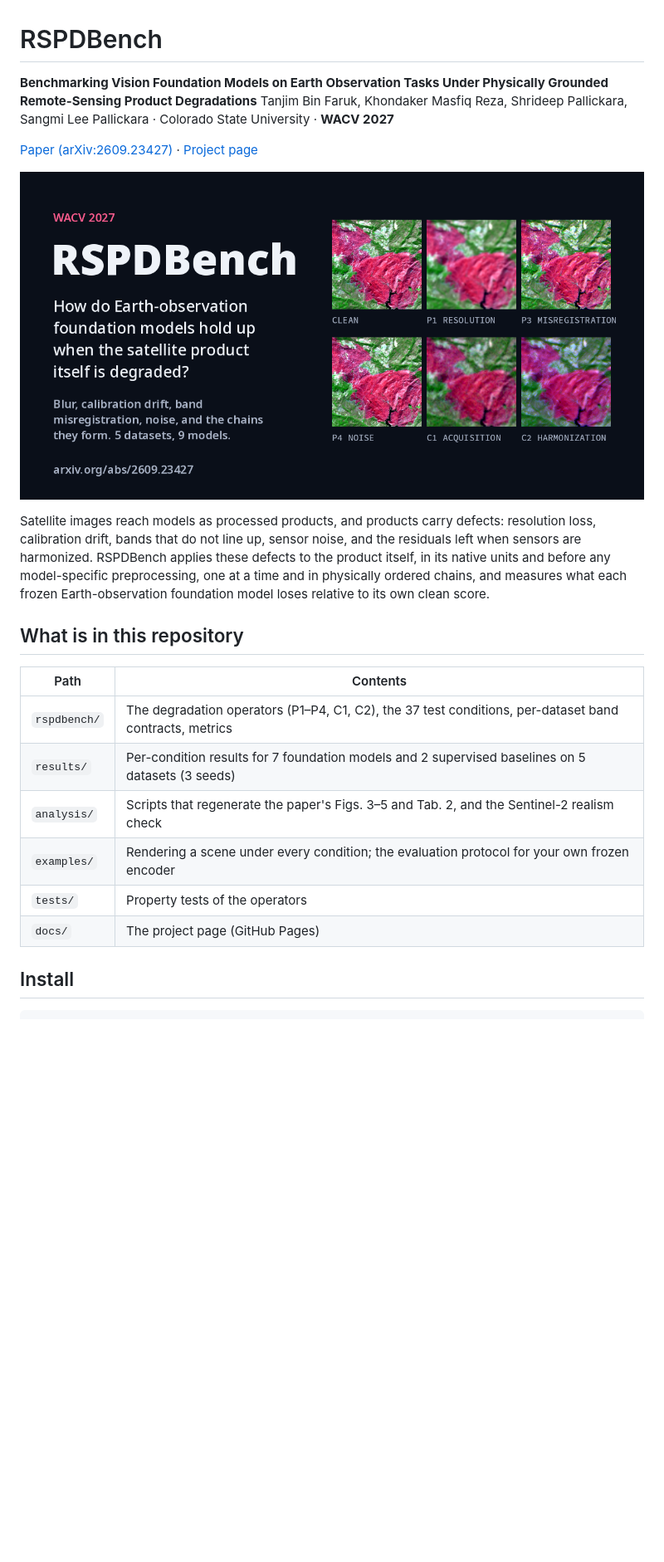
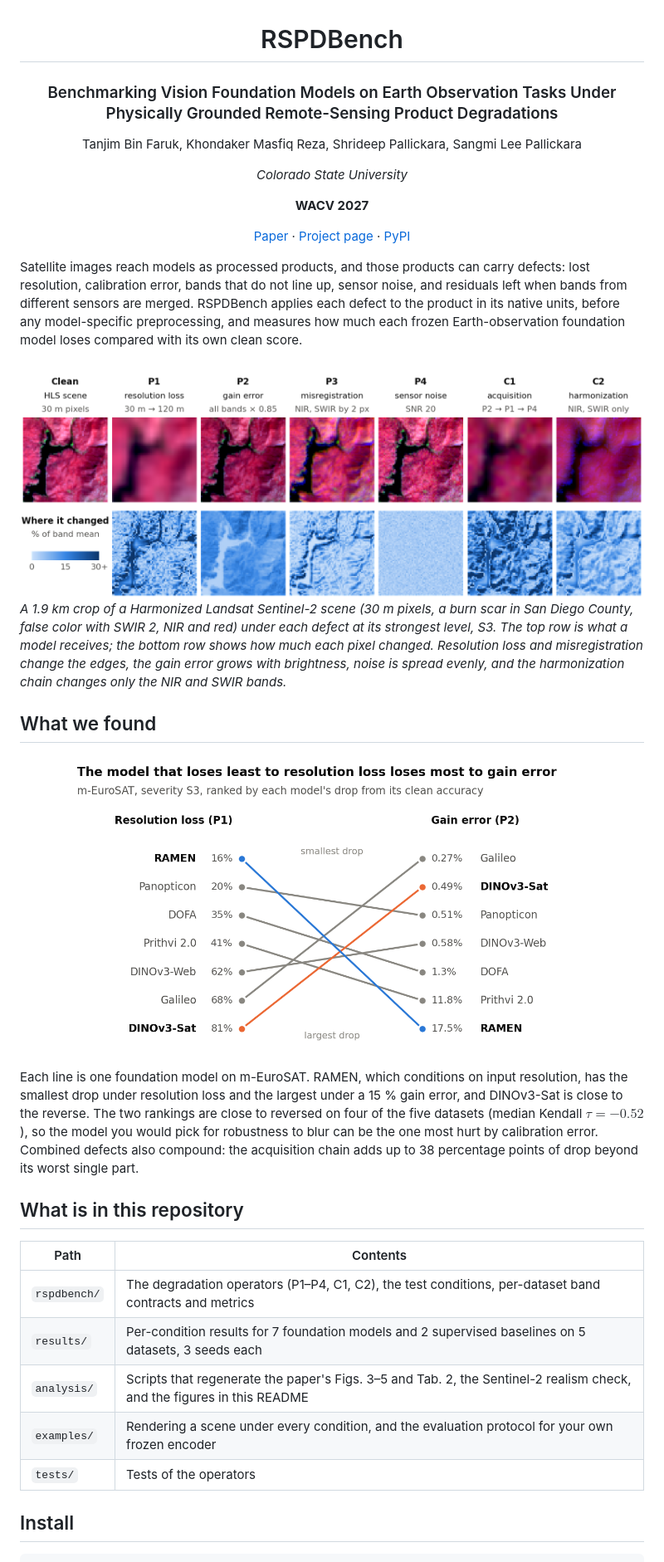
Before and after one commit to Tanjim131/RSPDBench, a Markdown page: README.md, the part around the change printed below. Shown: that part at 83% size. Rendered like a GitHub page; pictures changed too: assets/readme/defects_light.png (added), assets/readme/ranking_light.png (added), docs/assets/og.png; blank space fills up the shorter version.

```diff
--- a/README.md
+++ b/README.md
@@ -1,24 +3,46 @@
 # RSPDBench
 
-**Benchmarking Vision Foundation Models on Earth Observation Tasks Under Physically Grounded Remote-Sensing Product Degradations**
-Tanjim Bin Faruk, Khondaker Masfiq Reza, Shrideep Pallickara, Sangmi Lee Pallickara · Colorado State University · **WACV 2027**
+### Benchmarking Vision Foundation Models on Earth Observation Tasks Under Physically Grounded Remote-Sensing Product Degradations
 
-[Paper (arXiv:2609.23427)](https://arxiv.org/abs/2609.23427) · [Project page](https://tanjim131.github.io/RSPDBench/)
+Tanjim Bin Faruk, Khondaker Masfiq Reza, Shrideep Pallickara, Sangmi Lee Pallickara
 
-![RSPDBench: one burn-scar scene under six product defects](https://raw.githubusercontent.com/Tanjim131/RSPDBench/main/docs/assets/og.png)
+*Colorado State University*
 
-Satellite images reach models as processed products, and products carry defects: resolution loss, calibration drift, bands that do not line up, sensor noise, and the residuals left when sensors are harmonized. RSPDBench applies these defects to the product itself, in its native units and before any model-specific preprocessing, one at a time and in physically ordered chains, and measures what each frozen Earth-observation foundation model loses relative to its own clean score.
+**WACV 2027**
+
+[Paper](https://arxiv.org/abs/2609.23427) · [Project page](https://tanjim131.github.io/RSPDBench/) · [PyPI](https://pypi.org/project/rspdbench/)
+
+</div>
+
+Satellite images reach models as processed products, and those products can carry defects: lost resolution, calibration error, bands that do not line up, sensor noise, and residuals left when bands from different sensors are merged. RSPDBench applies each defect to the product in its native units, before any model-specific preprocessing, and measures how much each frozen Earth-observation foundation model loses compared with its own clean score.
+
+<picture>
+  <source media="(prefers-color-scheme: dark)" srcset="https://raw.githubusercontent.com/Tanjim131/RSPDBench/main/assets/readme/defects_dark.png">
+  <img alt="A satellite crop of a burn scar and a reservoir, shown clean and under six defects, with a map below each showing how much every pixel changed" src="https://raw.githubusercontent.com/Tanjim131/RSPDBench/main/assets/readme/defects_light.png" width="100%">
+</picture>
+
+*A 1.9 km crop of a Harmonized Landsat Sentinel-2 scene (30 m pixels, a burn scar in San Diego County, false color with SWIR 2, NIR and red) under each defect at its strongest level, S3. The top row is what a model receives; the bottom row shows how much each pixel changed. Resolution loss and misregistration change the edges, the gain error grows with brightness, noise is spread evenly, and the harmonization chain changes only the NIR and SWIR bands.*
+
+## What we found
+
+<p align="center">
+<picture>
+  <source media="(prefers-color-scheme: dark)" srcset="https://raw.githubusercontent.com/Tanjim131/RSPDBench/main/assets/readme/ranking_dark.png">
+  <img alt="Slope chart of seven foundation models on m-EuroSAT: RAMEN ranks first under resolution loss and last under gain error, DINOv3-Sat ranks last under resolution loss and second under gain error" src="https://raw.githubusercontent.com/Tanjim131/RSPDBench/main/assets/readme/ranking_light.png" width="640">
+</picture>
+</p>
+
+Each line is one foundation model on m-EuroSAT. RAMEN, which conditions on input resolution, has the smallest drop under resolution loss and the largest under a 15 % gain error, and DINOv3-Sat is close to the reverse. The two rankings are close to reversed on four of the five datasets (median Kendall $`\tau = -0.52`$), so the model you would pick for robustness to blur can be the one most hurt by calibration error. Combined defects also compound: the acquisition chain adds up to 38 percentage points of drop beyond its worst single part.
 
 ## What is in this repository
 
 | Path | Contents |
 |---|---|
-| `rspdbench/` | The degradation operators (P1–P4, C1, C2), the 37 test conditions, per-dataset band contracts, metrics |
-| `results/` | Per-condition results for 7 foundation models and 2 supervised baselines on 5 datasets (3 seeds) |
-| `analysis/` | Scripts that regenerate the paper's Figs. 3–5 and Tab. 2, and the Sentinel-2 realism check |
-| `examples/` | Rendering a scene under every condition; the evaluation protocol for your own frozen encoder |
-| `tests/` | Property tests of the operators |
-| `docs/` | The project page (GitHub Pages) |
+| `rspdbench/` | The degradation operators (P1–P4, C1, C2), the test conditions, per-dataset band contracts and metrics |
+| `results/` | Per-condition results for 7 foundation models and 2 supervised baselines on 5 datasets, 3 seeds each |
+| `analysis/` | Scripts that regenerate the paper's Figs. 3–5 and Tab. 2, the Sentinel-2 realism check, and the figures in this README |
+| `examples/` | Rendering a scene under every condition, and the evaluation protocol for your own frozen encoder |
+| `tests/` | Tests of the operators |
 
 ## Install
 
```
Also changed, not shown: other parts of README.md (+38 -29 lines), assets/readme/defects_dark.png (added), assets/readme/ranking_dark.png (added), 2 other files.
